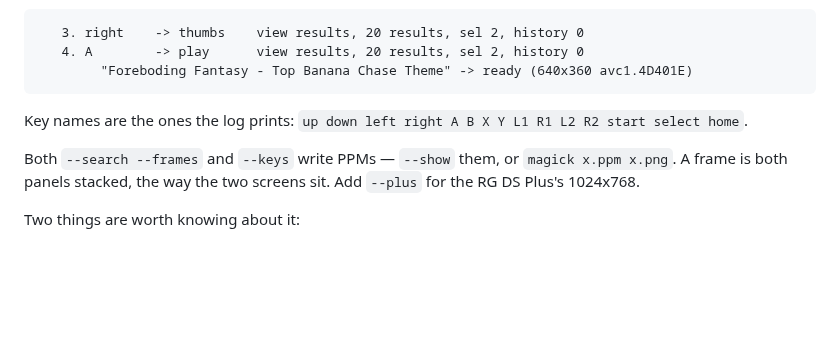
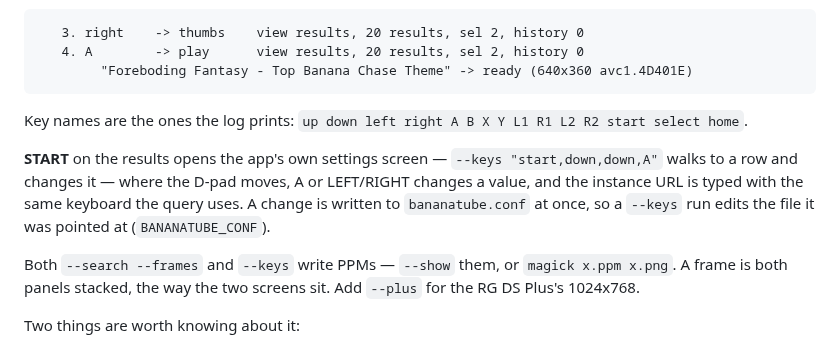
Before and after one commit to jesussaves-ai/bananatube, a Markdown page: docs/TESTING.md, the part around the change. Drawn GitHub-style; blank space fills up the shorter version.

```diff
--- a/docs/TESTING.md
+++ b/docs/TESTING.md
@@ -178,6 +178,11 @@ need the network — what the search returned and what pressing A resolved to:
 
 Key names are the ones the log prints: `up down left right A B X Y L1 R1 L2 R2 start select home`.
 
+**START** on the results opens the app's own settings screen — `--keys "start,down,down,A"` walks to a row and
+changes it — where the D-pad moves, A or LEFT/RIGHT changes a value, and the instance URL is typed with the same
+keyboard the query uses. A change is written to `bananatube.conf` at once, so a `--keys` run edits the file it
+was pointed at (`BANANATUBE_CONF`).
+
 Both `--search --frames` and `--keys` write PPMs — `--show` them, or `magick x.ppm x.png`. A frame is both
 panels stacked, the way the two screens sit. Add `--plus` for the RG DS Plus's 1024x768.
 
```
Also changed, not shown: README.md (+7 -3 lines), docs/ARCHITECTURE.md (+16 -4 lines), docs/img/settings.png (added), 12 other files.
